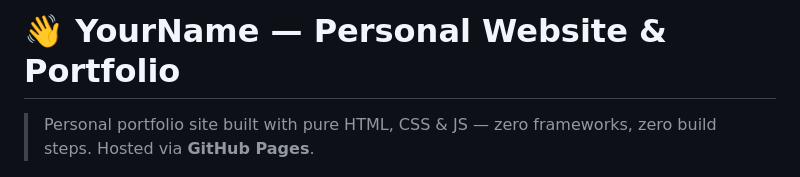
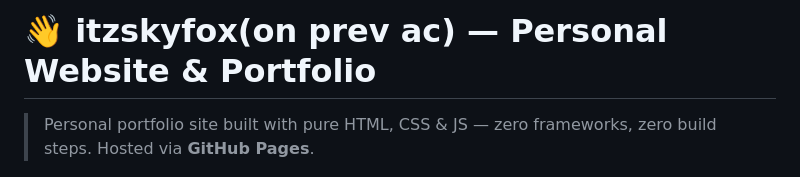
Before and after one commit to itzskyfoxyt/mywebsitev2.github.io, a Markdown page: README.md, the part around the change. GitHub-like rendering.

Commit message:
Update README with new username

```diff
--- a/README.md
+++ b/README.md
@@ -1,4 +1,4 @@
-# 👋 YourName — Personal Website & Portfolio
+# 👋 itzskyfox(on prev ac) — Personal Website & Portfolio
 
 > Personal portfolio site built with pure HTML, CSS & JS — zero frameworks, zero build steps. Hosted via **GitHub Pages**.
 
```
